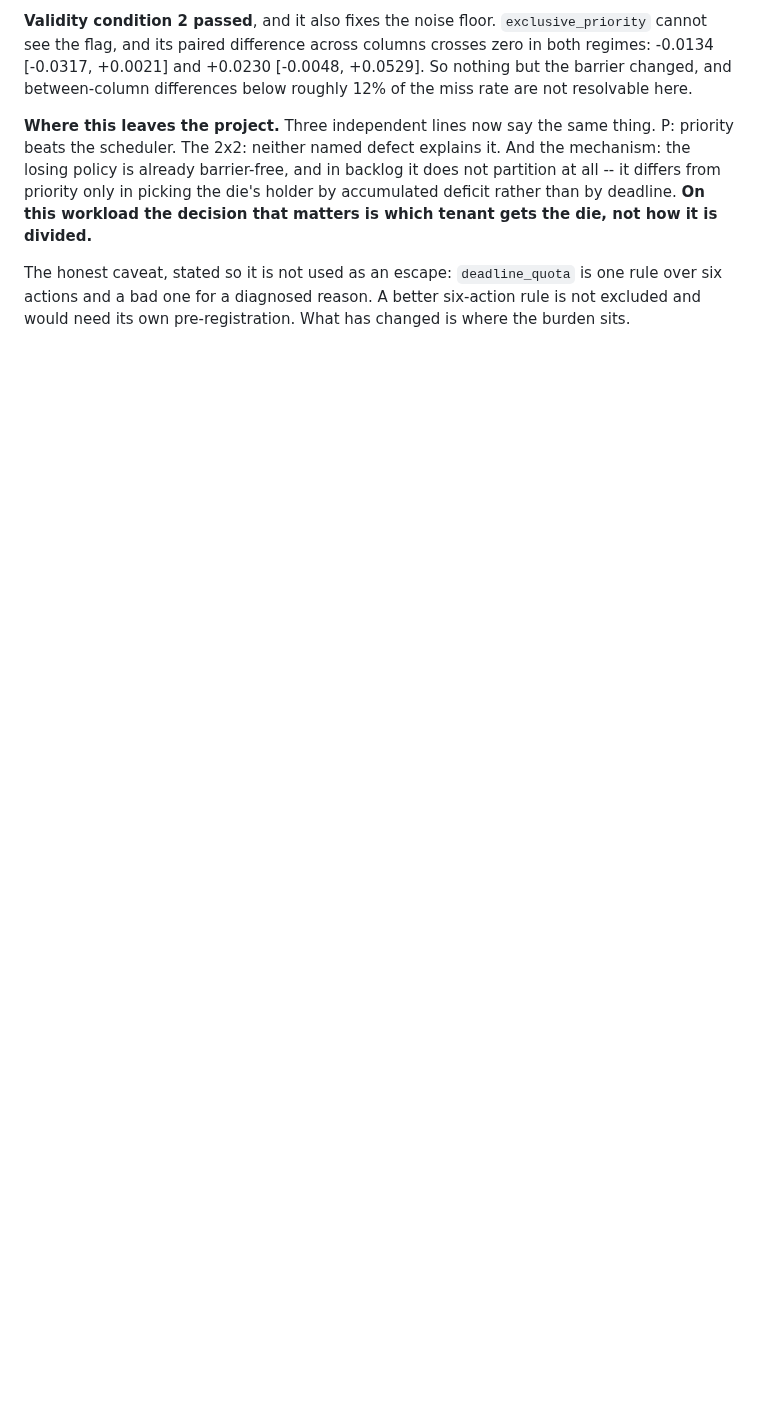
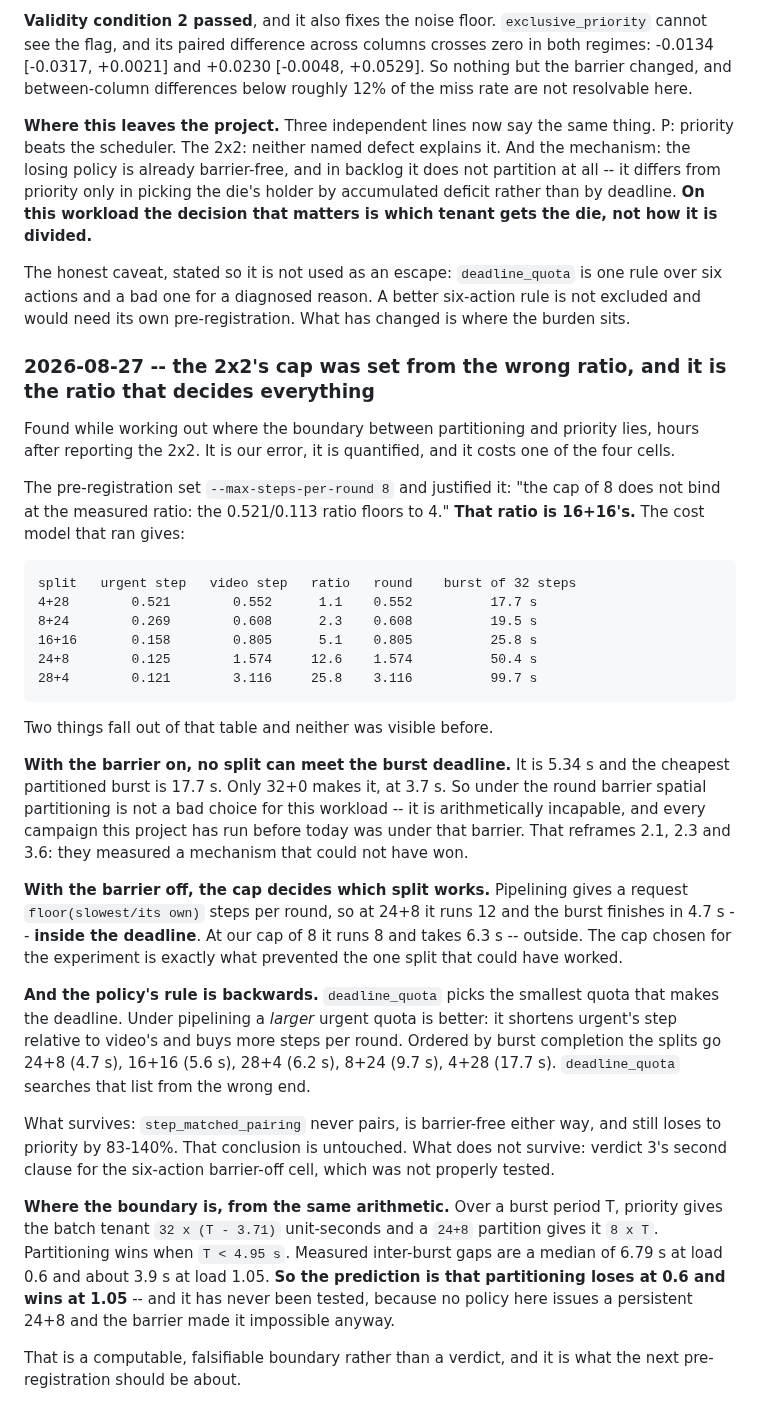
Before and after one commit to HUSRCF/alse, a Markdown page: docs/gate-c-decision-log.md, the part around the change. Rendered like a GitHub page; blank space fills up the shorter version.

```diff
--- a/docs/gate-c-decision-log.md
+++ b/docs/gate-c-decision-log.md
@@ -3812,3 +3812,60 @@ The honest caveat, stated so it is not used as an escape: `deadline_quota`
 is one rule over six actions and a bad one for a diagnosed reason. A
 better six-action rule is not excluded and would need its own
 pre-registration. What has changed is where the burden sits.
+
+### 2026-08-27 -- the 2x2's cap was set from the wrong ratio, and it is the ratio that decides everything
+
+Found while working out where the boundary between partitioning and
+priority lies, hours after reporting the 2x2. It is our error, it is
+quantified, and it costs one of the four cells.
+
+The pre-registration set `--max-steps-per-round 8` and justified it:
+"the cap of 8 does not bind at the measured ratio: the 0.521/0.113 ratio
+floors to 4." **That ratio is 16+16's.** The cost model that ran gives:
+
+    split   urgent step   video step   ratio   round    burst of 32 steps
+    4+28        0.521        0.552      1.1    0.552          17.7 s
+    8+24        0.269        0.608      2.3    0.608          19.5 s
+    16+16       0.158        0.805      5.1    0.805          25.8 s
+    24+8        0.125        1.574     12.6    1.574          50.4 s
+    28+4        0.121        3.116     25.8    3.116          99.7 s
+
+Two things fall out of that table and neither was visible before.
+
+**With the barrier on, no split can meet the burst deadline.** It is
+5.34 s and the cheapest partitioned burst is 17.7 s. Only 32+0 makes it,
+at 3.7 s. So under the round barrier spatial partitioning is not a bad
+choice for this workload -- it is arithmetically incapable, and every
+campaign this project has run before today was under that barrier. That
+reframes 2.1, 2.3 and 3.6: they measured a mechanism that could not have
+won.
+
+**With the barrier off, the cap decides which split works.** Pipelining
+gives a request `floor(slowest/its own)` steps per round, so at 24+8 it
+runs 12 and the burst finishes in 4.7 s -- **inside the deadline**. At our
+cap of 8 it runs 8 and takes 6.3 s -- outside. The cap chosen for the
+experiment is exactly what prevented the one split that could have
+worked.
+
+**And the policy's rule is backwards.** `deadline_quota` picks the
+smallest quota that makes the deadline. Under pipelining a *larger*
+urgent quota is better: it shortens urgent's step relative to video's and
+buys more steps per round. Ordered by burst completion the splits go
+24+8 (4.7 s), 16+16 (5.6 s), 28+4 (6.2 s), 8+24 (9.7 s), 4+28 (17.7 s).
+`deadline_quota` searches that list from the wrong end.
+
+What survives: `step_matched_pairing` never pairs, is barrier-free either
+way, and still loses to priority by 83-140%. That conclusion is
+untouched. What does not survive: verdict 3's second clause for the
+six-action barrier-off cell, which was not properly tested.
+
+**Where the boundary is, from the same arithmetic.** Over a burst period
+T, priority gives the batch tenant `32 x (T - 3.71)` unit-seconds and a
+`24+8` partition gives it `8 x T`. Partitioning wins when `T < 4.95 s`.
+Measured inter-burst gaps are a median of 6.79 s at load 0.6 and about
+3.9 s at load 1.05. **So the prediction is that partitioning loses at 0.6
+and wins at 1.05** -- and it has never been tested, because no policy
+here issues a persistent 24+8 and the barrier made it impossible anyway.
+
+That is a computable, falsifiable boundary rather than a verdict, and it
+is what the next pre-registration should be about.
```
Also changed, not shown: CLAUDE.md (+12 -0 lines), docs/claims-and-evidence.md (+32 -4 lines).
